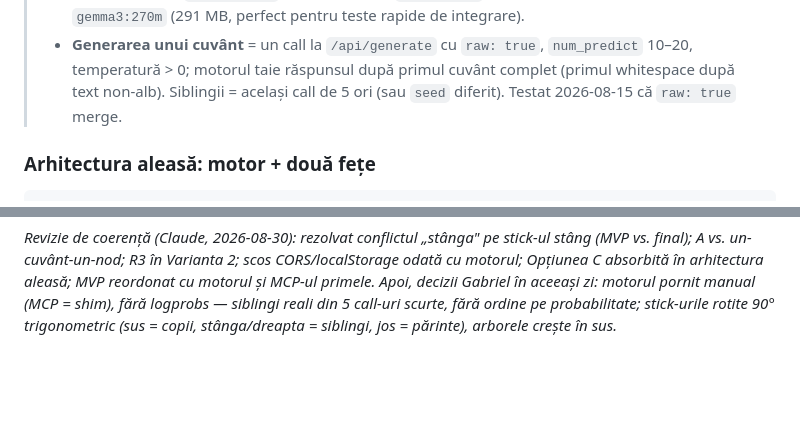
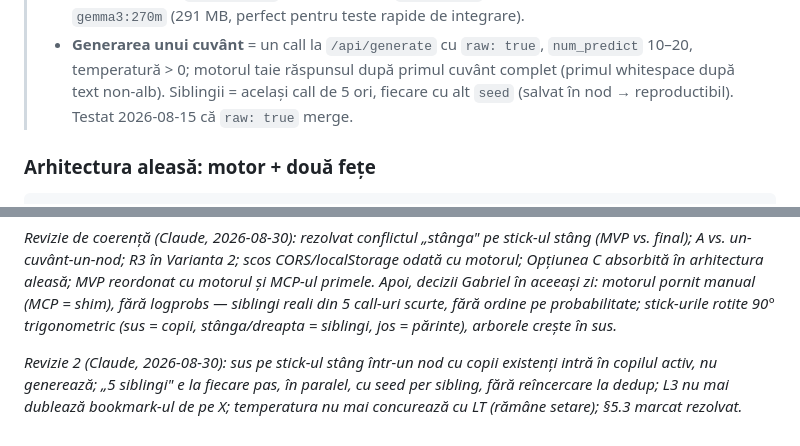
Before and after one commit to gabriel-berzescu/loom-controller, a Markdown page: brainstorming.md, 2 parts joined by grey strips. Drawn GitHub-style; blank space fills up the shorter version.

```diff
--- a/brainstorming.md
+++ b/brainstorming.md
@@ -115,7 +127,8 @@ loom-urile clasice pe paragrafe.
 > - **Generarea unui cuvânt** = un call la `/api/generate` cu `raw: true`,
 >   `num_predict` 10–20, temperatură > 0; motorul taie răspunsul după primul
 >   cuvânt complet (primul whitespace după text non-alb). Siblingii = același
->   call de 5 ori (sau `seed` diferit). Testat 2026-08-15 că `raw: true` merge.
+>   call de 5 ori, fiecare cu alt `seed` (salvat în nod → reproductibil).
+>   Testat 2026-08-15 că `raw: true` merge.
 
 ### Arhitectura aleasă: motor + două fețe
 
@@ -253,3 +265,9 @@ MVP reordonat cu motorul și MCP-ul primele. Apoi, decizii Gabriel în aceeași
 motorul pornit manual (MCP = shim), fără logprobs — siblingi reali din 5 call-uri
 scurte, fără ordine pe probabilitate; stick-urile rotite 90° trigonometric
 (sus = copii, stânga/dreapta = siblingi, jos = părinte), arborele crește în sus.*
+
+*Revizie 2 (Claude, 2026-08-30): sus pe stick-ul stâng într-un nod cu copii
+existenți intră în copilul activ, nu generează; „5 siblingi" e la fiecare pas,
+în paralel, cu seed per sibling, fără reîncercare la dedup; L3 nu mai dublează
+bookmark-ul de pe X; temperatura nu mai concurează cu LT (rămâne setare);
+§5.3 marcat rezolvat.*
```
Also changed, not shown: other parts of brainstorming.md (+23 -12 lines).
